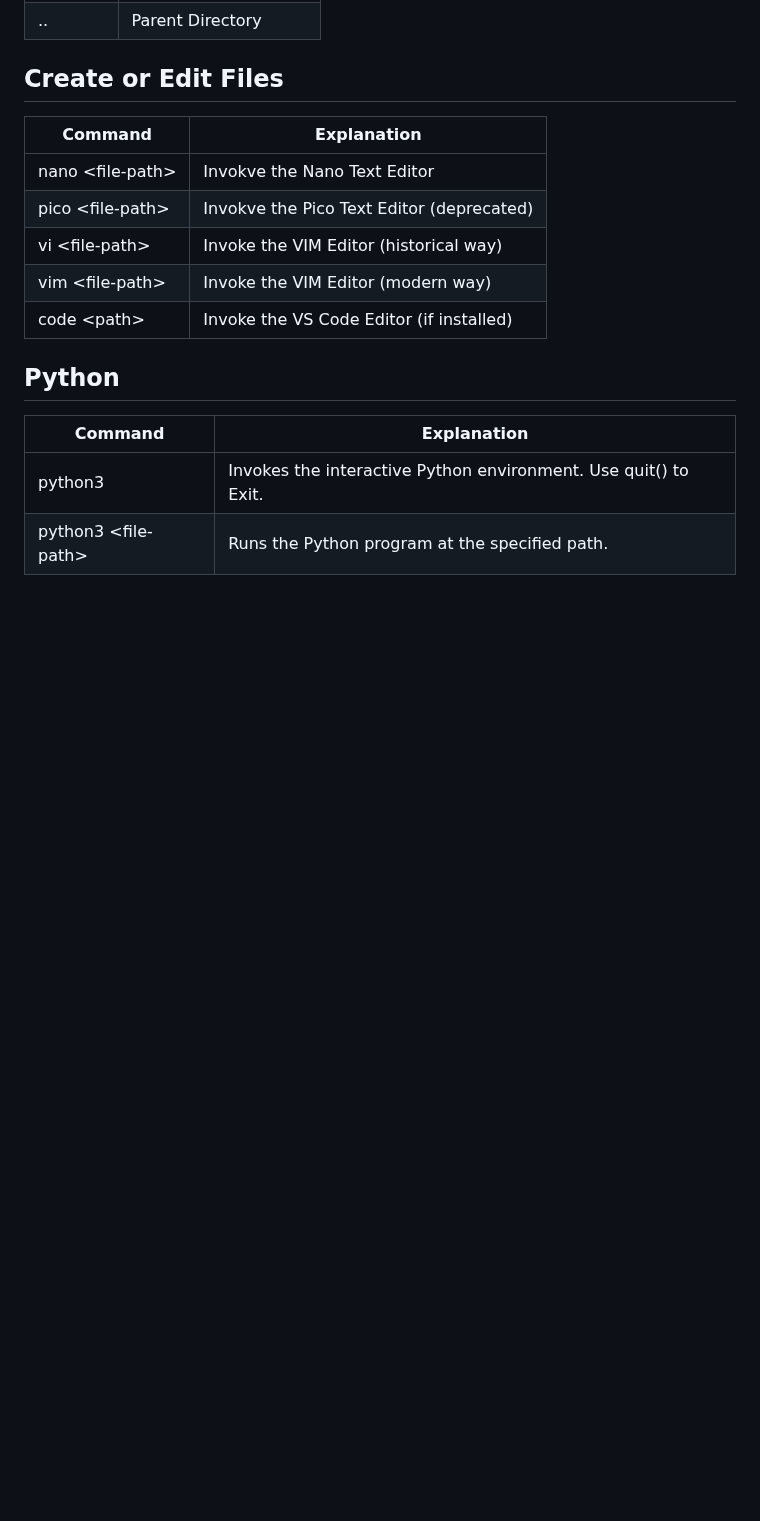
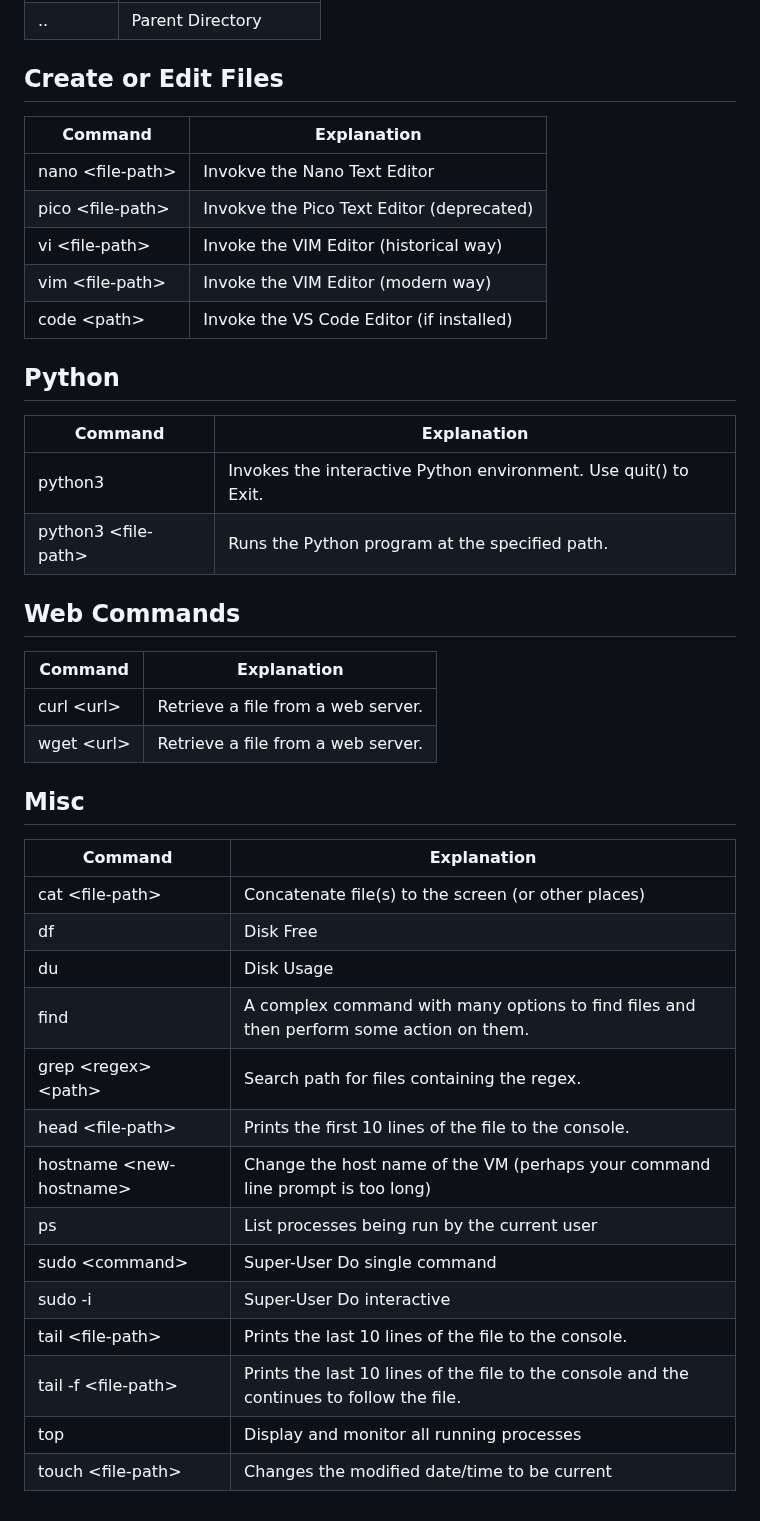
Before and after one commit to OHIO-ECT/ECT-Lab-Introduction, a Markdown page: tasks/Linux-Command-Reference.md, the part around one of its changes. Drawn GitHub-style; blank space fills up the shorter version.

```diff
--- a/tasks/Linux-Command-Reference.md
+++ b/tasks/Linux-Command-Reference.md
@@ -43,3 +48,29 @@
 | ------- | ----------- |
 | python3 | Invokes the interactive Python environment. Use quit() to Exit. |
 | python3 \<file-path\> | Runs the Python program at the specified path. |
+
+## Web Commands
+
+| Command | Explanation |
+| ------- | ----------- |
+| curl \<url\> | Retrieve a file from a web server. |
+| wget \<url\> | Retrieve a file from a web server. |
+
+## Misc
+
+| Command | Explanation |
+| ------- | ----------- |
+| cat \<file-path\> | Concatenate file(s) to the screen (or other places) |
+| df | Disk Free |
+| du | Disk Usage |
+| find | A complex command with many options to find files and then perform some action on them. |
+| grep \<regex\> \<path\> | Search path for files containing the regex. |
+| head \<file-path\> | Prints the first 10 lines of the file to the console. |
+| hostname \<new-hostname\> | Change the host name of the VM (perhaps your command line prompt is too long) |
+| ps | List processes being run by the current user |
+| sudo \<command\> | Super-User Do single command |
+| sudo -i | Super-User Do interactive |
+| tail \<file-path\> | Prints the last 10 lines of the file to the console. |
+| tail -f \<file-path\> | Prints the last 10 lines of the file to the console and the continues to follow the file. |
+| top | Display and monitor all running processes |
+| touch \<file-path\> | Changes the modified date/time to be current |
```
Also changed, not shown: other parts of tasks/Linux-Command-Reference.md (+5 -0 lines), tasks/Task-Python-Hello-World.md (+79 -0 lines), tasks/images/VSCode-1.png (added), tasks/images/VSCode-2.png (added).
